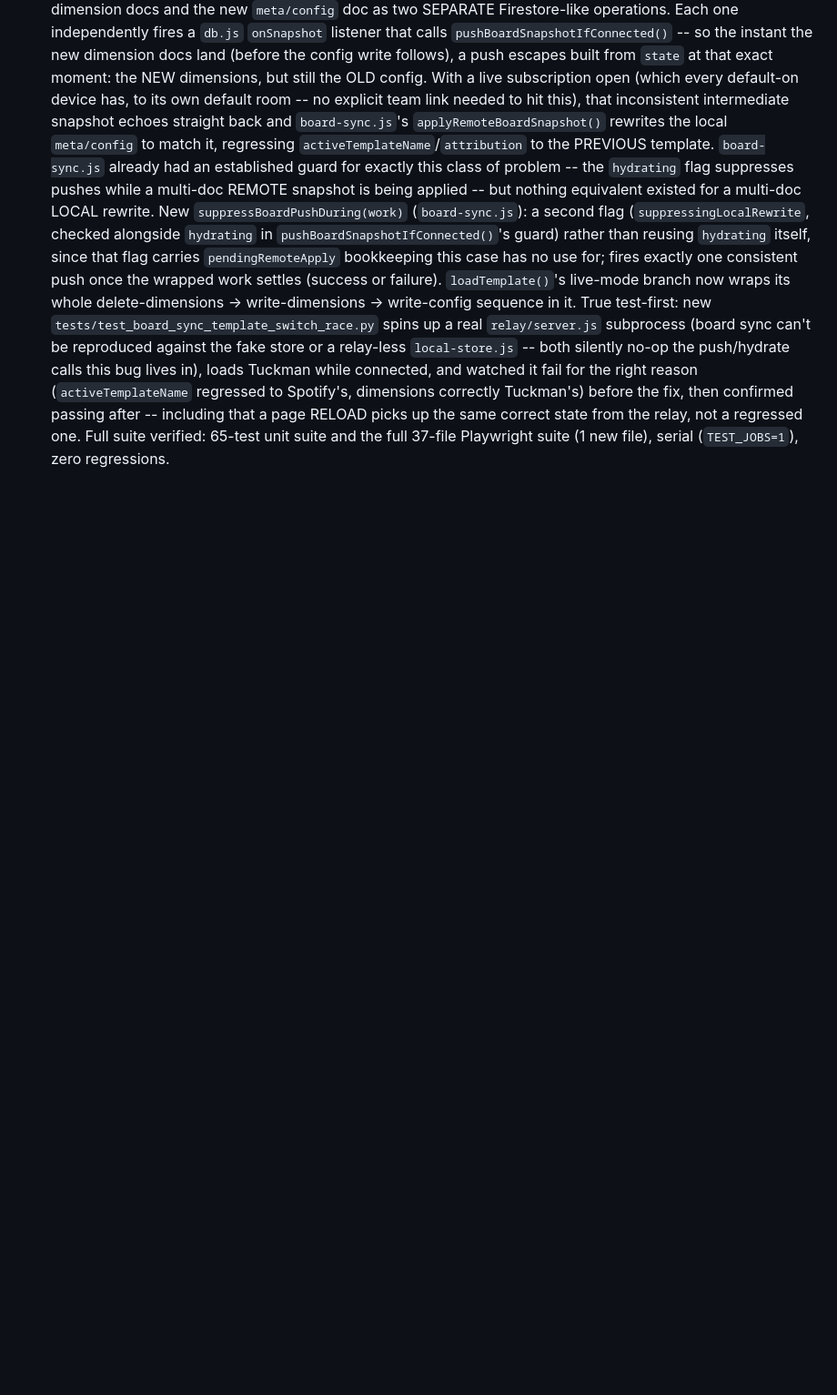
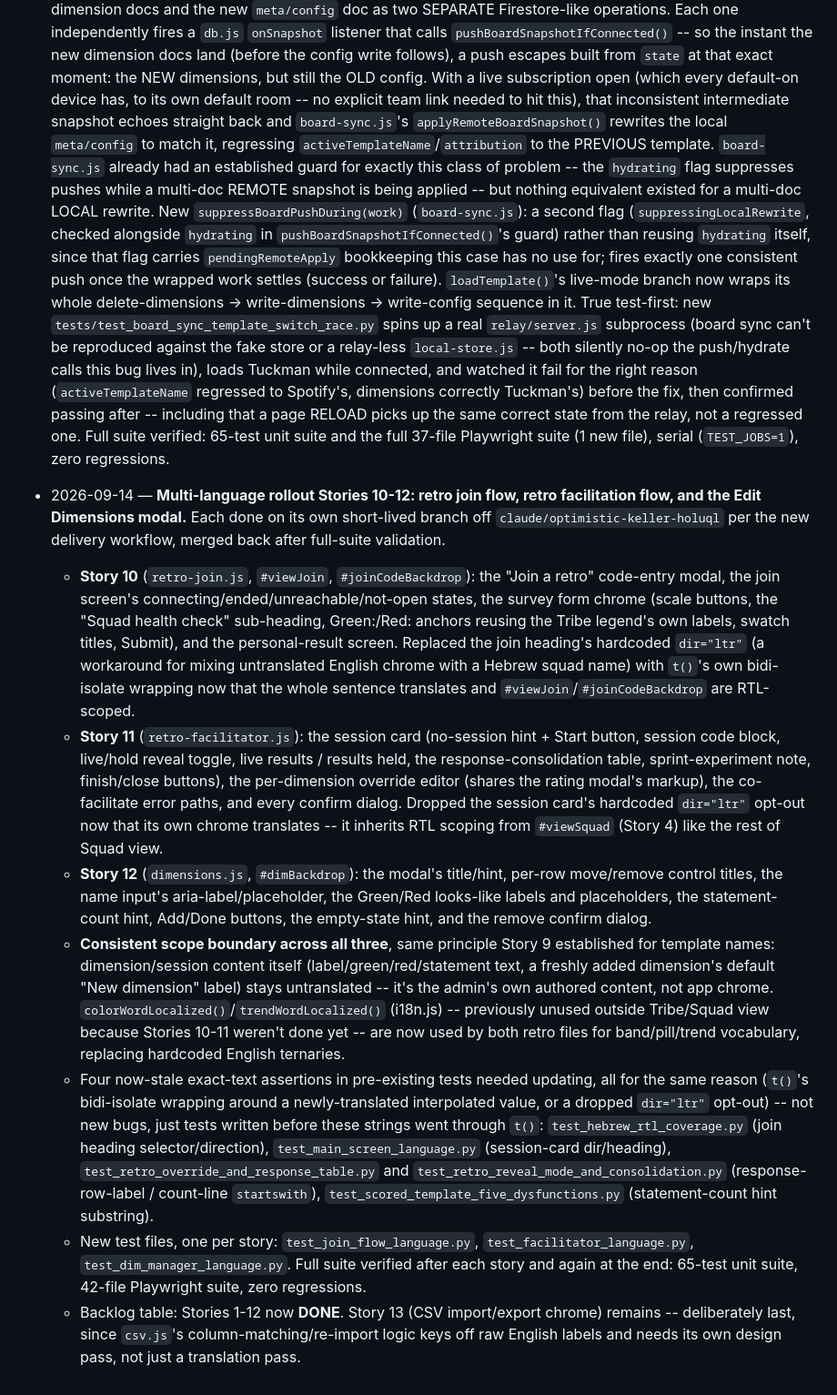
Before and after one commit to kirschilan/team-pulse-survey, a Markdown page: STATUS.md, the part around one of its changes. Shown at 91% size. Drawn GitHub-style; blank space fills up the shorter version.

Commit message:
Update STATUS.md: Stories 10-12 done, session log entry
Marks the multi-language rollout backlog table's Stories 10 (retro
join flow), 11 (retro facilitation flow), and 12 (Edit Dimensions
modal) DONE, and records what each covered, the shared scope boundary
they followed, and the stale-assertion fixes needed along the way.

```diff
--- a/STATUS.md
+++ b/STATUS.md
@@ -1373,3 +1373,44 @@ not just in this repo's own tests.
   picks up the same correct state from the relay, not a regressed one. Full suite verified: 65-test
   unit suite and the full 37-file Playwright suite (1 new file), serial (`TEST_JOBS=1`), zero
   regressions.
+- 2026-09-14 — **Multi-language rollout Stories 10-12: retro join flow, retro facilitation flow,
+  and the Edit Dimensions modal.** Each done on its own short-lived branch off
+  `claude/optimistic-keller-holuql` per the new delivery workflow, merged back after full-suite
+  validation.
+  - **Story 10** (`retro-join.js`, `#viewJoin`, `#joinCodeBackdrop`): the "Join a retro" code-entry
+    modal, the join screen's connecting/ended/unreachable/not-open states, the survey form chrome
+    (scale buttons, the "Squad health check" sub-heading, Green:/Red: anchors reusing the Tribe
+    legend's own labels, swatch titles, Submit), and the personal-result screen. Replaced the join
+    heading's hardcoded `dir="ltr"` (a workaround for mixing untranslated English chrome with a
+    Hebrew squad name) with `t()`'s own bidi-isolate wrapping now that the whole sentence
+    translates and `#viewJoin`/`#joinCodeBackdrop` are RTL-scoped.
+  - **Story 11** (`retro-facilitator.js`): the session card (no-session hint + Start button,
+    session code block, live/hold reveal toggle, live results / results held, the
+    response-consolidation table, sprint-experiment note, finish/close buttons), the per-dimension
+    override editor (shares the rating modal's markup), the co-facilitate error paths, and every
+    confirm dialog. Dropped the session card's hardcoded `dir="ltr"` opt-out now that its own
+    chrome translates -- it inherits RTL scoping from `#viewSquad` (Story 4) like the rest of
+    Squad view.
+  - **Story 12** (`dimensions.js`, `#dimBackdrop`): the modal's title/hint, per-row move/remove
+    control titles, the name input's aria-label/placeholder, the Green/Red looks-like labels and
+    placeholders, the statement-count hint, Add/Done buttons, the empty-state hint, and the remove
+    confirm dialog.
+  - **Consistent scope boundary across all three**, same principle Story 9 established for
+    template names: dimension/session content itself (label/green/red/statement text, a freshly
+    added dimension's default "New dimension" label) stays untranslated -- it's the admin's own
+    authored content, not app chrome. `colorWordLocalized()`/`trendWordLocalized()` (i18n.js) --
+    previously unused outside Tribe/Squad view because Stories 10-11 weren't done yet -- are now
+    used by both retro files for band/pill/trend vocabulary, replacing hardcoded English ternaries.
+  - Four now-stale exact-text assertions in pre-existing tests needed updating, all for the same
+    reason (`t()`'s bidi-isolate wrapping around a newly-translated interpolated value, or a
+    dropped `dir="ltr"` opt-out) -- not new bugs, just tests written before these strings went
+    through `t()`: `test_hebrew_rtl_coverage.py` (join heading selector/direction),
+    `test_main_screen_language.py` (session-card dir/heading), `test_retro_override_and_response_table.py`
+    and `test_retro_reveal_mode_and_consolidation.py` (response-row-label / count-line
+    `startswith`), `test_scored_template_five_dysfunctions.py` (statement-count hint substring).
+  - New test files, one per story: `test_join_flow_language.py`, `test_facilitator_language.py`,
+    `test_dim_manager_language.py`. Full suite verified after each story and again at the end:
+    65-test unit suite, 42-file Playwright suite, zero regressions.
+  - Backlog table: Stories 1-12 now **DONE**. Story 13 (CSV import/export chrome) remains --
+    deliberately last, since `csv.js`'s column-matching/re-import logic keys off raw English
+    labels and needs its own design pass, not just a translation pass.
```
Also changed, not shown: other parts of STATUS.md (+3 -3 lines).
